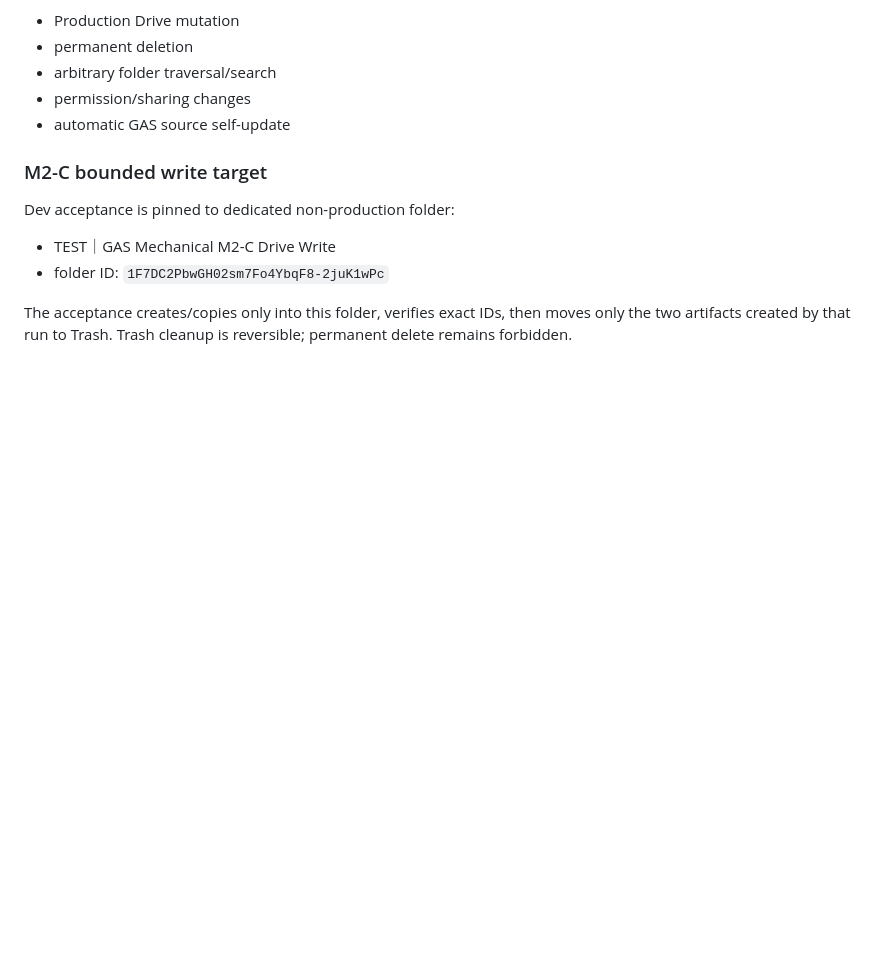
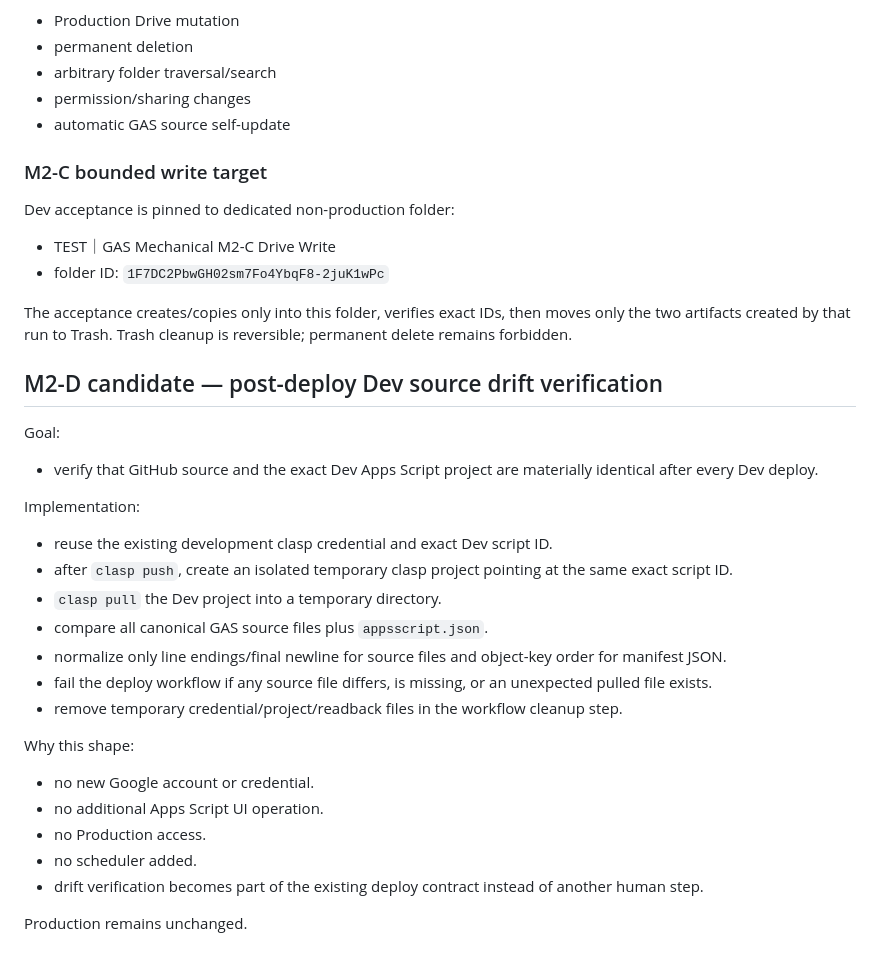
Before and after one commit to kogu0507/ops-resources, a Markdown page: ai-automation/gas-drive-state/README.md, the part around the change. GitHub-like rendering; blank space fills up the shorter version.

Commit message:
Document M2-D Dev drift verification

```diff
--- a/ai-automation/gas-drive-state/README.md
+++ b/ai-automation/gas-drive-state/README.md
@@ -194,3 +194,27 @@ Dev acceptance is pinned to dedicated non-production folder:
 - folder ID: `1F7DC2PbwGH02sm7Fo4YbqF8-2juK1wPc`
 
 The acceptance creates/copies only into this folder, verifies exact IDs, then moves only the two artifacts created by that run to Trash. Trash cleanup is reversible; permanent delete remains forbidden.
+
+
+## M2-D candidate — post-deploy Dev source drift verification
+
+Goal:
+- verify that GitHub source and the exact Dev Apps Script project are materially identical after every Dev deploy.
+
+Implementation:
+- reuse the existing development clasp credential and exact Dev script ID.
+- after `clasp push`, create an isolated temporary clasp project pointing at the same exact script ID.
+- `clasp pull` the Dev project into a temporary directory.
+- compare all canonical GAS source files plus `appsscript.json`.
+- normalize only line endings/final newline for source files and object-key order for manifest JSON.
+- fail the deploy workflow if any source file differs, is missing, or an unexpected pulled file exists.
+- remove temporary credential/project/readback files in the workflow cleanup step.
+
+Why this shape:
+- no new Google account or credential.
+- no additional Apps Script UI operation.
+- no Production access.
+- no scheduler added.
+- drift verification becomes part of the existing deploy contract instead of another human step.
+
+Production remains unchanged.
```
